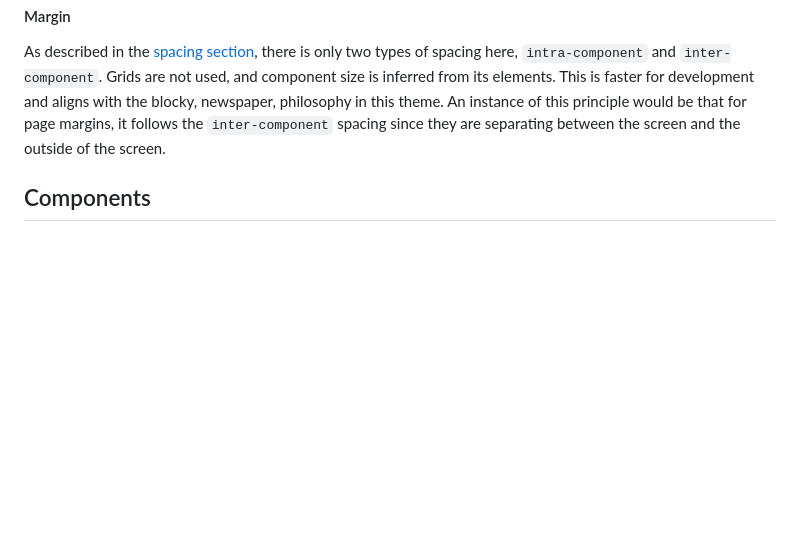
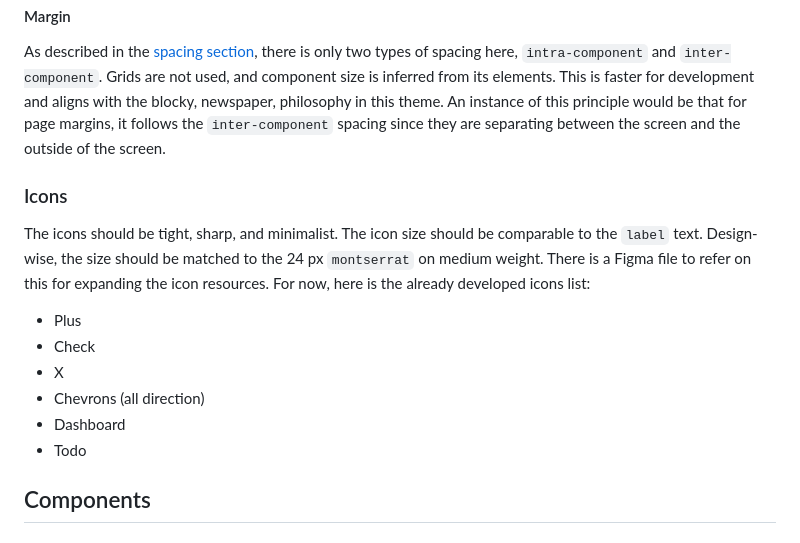
Before and after one commit to achsanalfitra/nz, a Markdown page: docs/style/brand-documentation.md, the part around the change. GitHub-like rendering; blank space fills up the shorter version.

Commit message:
docs(icons): add default styling guide on brand-documentation

```diff
--- a/docs/style/brand-documentation.md
+++ b/docs/style/brand-documentation.md
@@ -136,6 +136,17 @@ The border width should be small. For reference, imagine the borders are lines o
 
 As described in the [spacing section](####Spacing), there is only two types of spacing here, `intra-component` and `inter-component`. Grids are not used, and component size is inferred from its elements. This is faster for development and aligns with the blocky, newspaper, philosophy in this theme. An instance of this principle would be that for page margins, it follows the    `inter-component` spacing since they are separating between the screen and the outside of the screen.
 
+### Icons
+
+The icons should be tight, sharp, and minimalist. The icon size should be comparable to the `label` text. Design-wise, the size should be matched to the 24 px `montserrat` on medium weight. There is a Figma file to refer on this for expanding the icon resources. For now, here is the already developed icons list:
+
+* Plus
+* Check
+* X
+* Chevrons (all direction)
+* Dashboard
+* Todo
+
 ## Components
 
 ### Buttons
```
